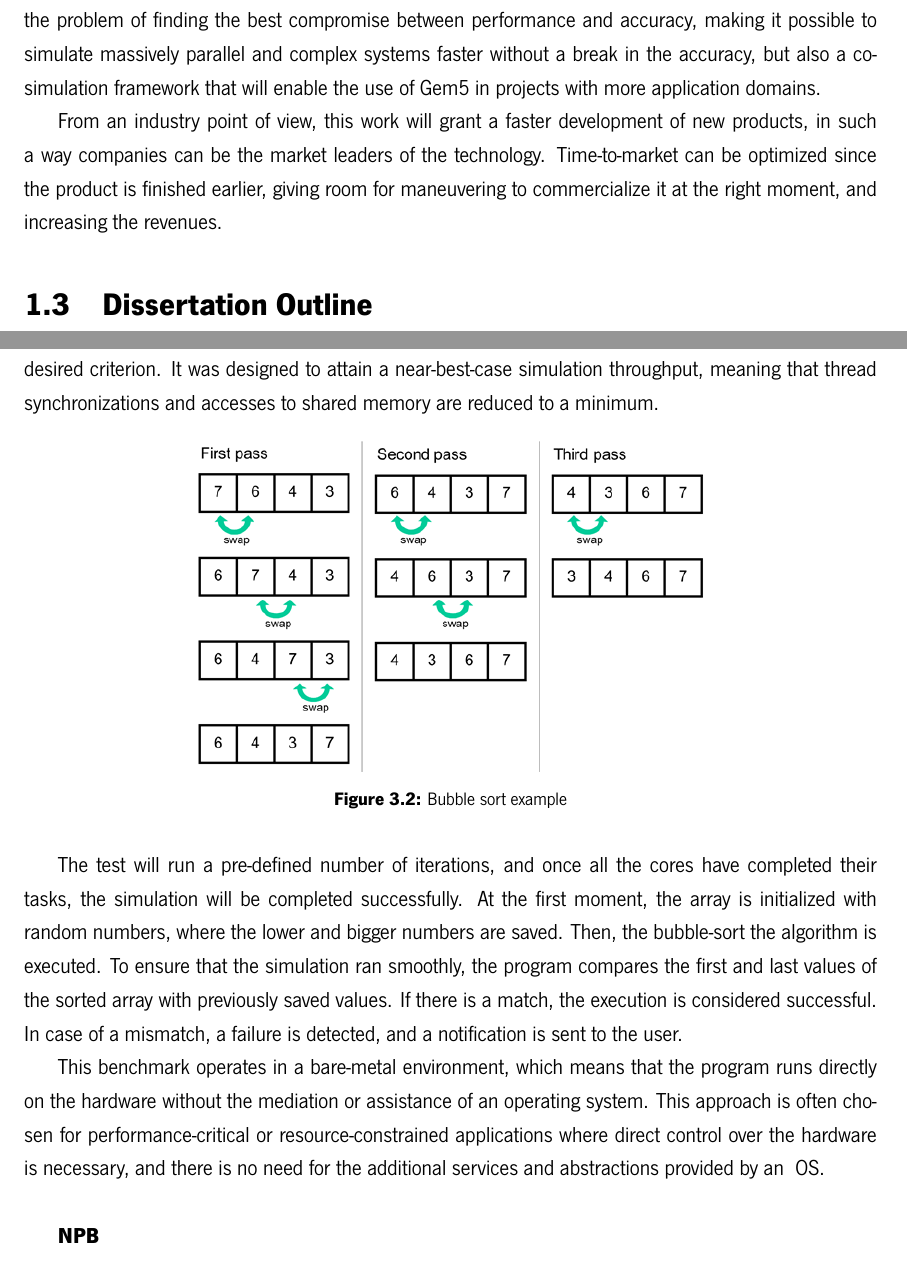
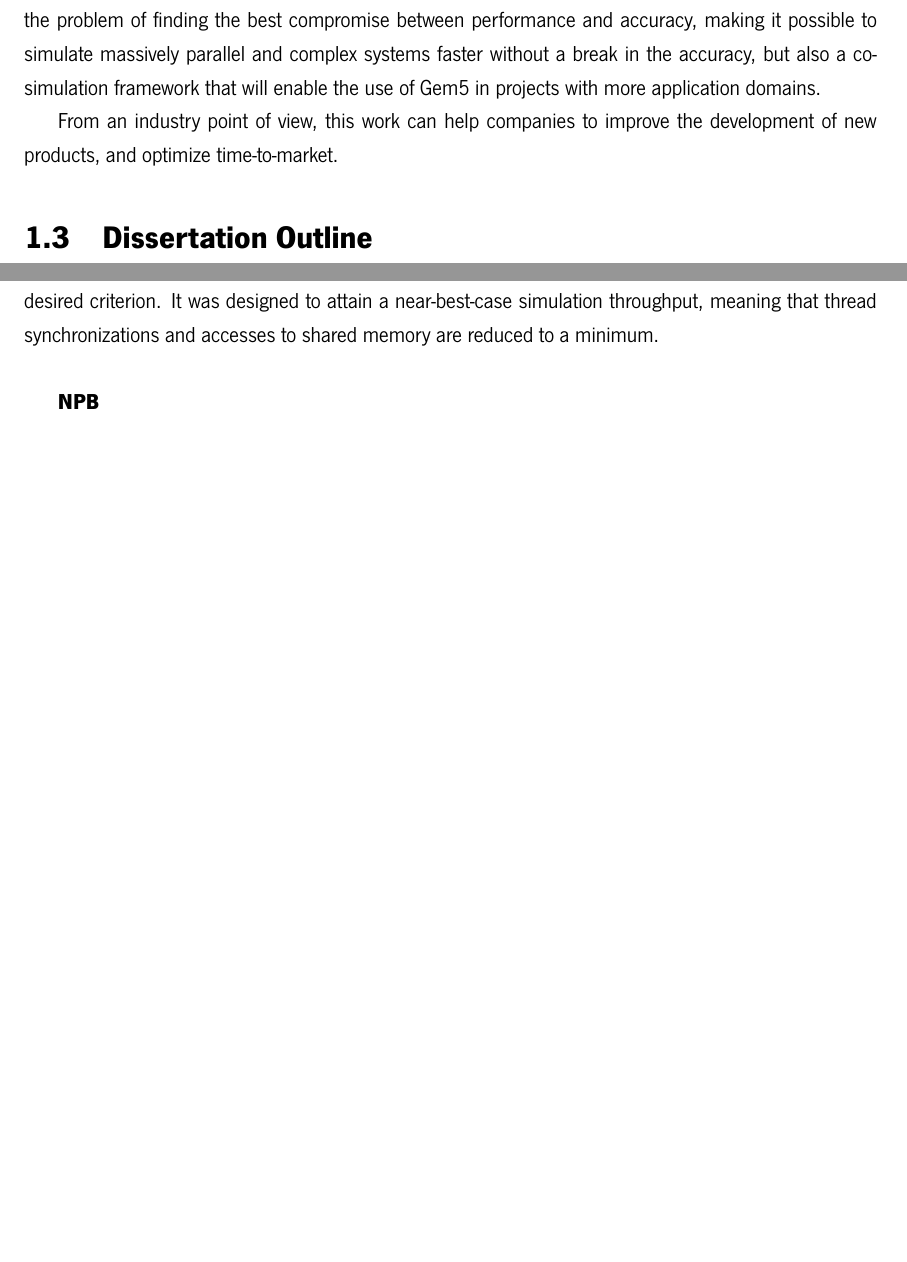
Before and after one commit to HugoRibeiro-A88287-UM/MasterThesis, a LaTeX thesis (main.tex, which reads chapters/1_Introduction.tex, chapters/3_DynamicQuantumExtension.tex): two parts of pages 20 and 62 of 122 before the commit and two parts of pages 20 and 62 of 121 after it, joined at a grey line, cut so that both start at the same text, the shorter picture padded with empty space. Compiled offline with XeLaTeX.

Commit message:
Small improvements

```diff
--- a/chapters/1_Introduction.tex
+++ b/chapters/1_Introduction.tex
@@ -73,9 +73,7 @@ finding the best compromise between performance and accuracy, making it possible
 massively parallel and complex systems faster without a break in the accuracy, but also a co-simulation framework that will enable the use
 of Gem5 in projects with more application domains.
 
-From an industry point of view, this work will grant a faster development of new products, in such a way companies can be the market leaders
-of the technology. Time-to-market can be optimized since the product is finished earlier, giving room for maneuvering to commercialize it at the
-right moment, and increasing the revenues.
+From an industry point of view, this work can help companies to improve the development of new products, and optimize time-to-market.
 
 \section{Dissertation Outline}
 
--- a/chapters/3_DynamicQuantumExtension.tex
+++ b/chapters/3_DynamicQuantumExtension.tex
@@ -169,26 +170,26 @@ positioned at the top. The algorithm employed for this task is quite straightfor
 examining each element in turn. In each iteration, the algorithm compares the current element with the subsequent one, and if the latter is
 smaller, the values are swapped. This process continues until the entire array is sorted according to the desired criterion. It was designed
 to attain a near-best-case simulation throughput, meaning that thread synchronizations and accesses to shared memory are reduced to a minimum.
+\newline
+% \begin{figure}[H]
+% 	\centering
+%  	\includegraphics[width=0.6\linewidth]{Images/bubble_sort.png}
+%  	\caption{Bubble sort example}
+% 	 \label{fig_bubble_sort}
+% \end{figure}
 
-\begin{figure}[H]
-	\centering
- 	\includegraphics[width=0.6\linewidth]{Images/bubble_sort.png}
- 	\caption{Bubble sort example}
-	 \label{fig_bubble_sort}
-\end{figure}
+% The test will run a pre-defined number of iterations, and
+% once all the cores have completed their tasks, the simulation will be completed successfully. At the first moment, the array
+% is initialized with random numbers, where the lower and bigger numbers are saved. Then, the bubble-sort
+% the algorithm is executed. To ensure that the simulation ran smoothly, the program compares the first and last values of
+% the sorted array with previously saved values. If there is a match, the execution is considered successful. In case of a
+% mismatch, a failure is detected, and a notification is sent to the user.
 
-The test will run a pre-defined number of iterations, and
-once all the cores have completed their tasks, the simulation will be completed successfully. At the first moment, the array
-is initialized with random numbers, where the lower and bigger numbers are saved. Then, the bubble-sort
-the algorithm is executed. To ensure that the simulation ran smoothly, the program compares the first and last values of
-the sorted array with previously saved values. If there is a match, the execution is considered successful. In case of a
-mismatch, a failure is detected, and a notification is sent to the user.
+% This benchmark operates in a bare-metal environment, which means that the program runs directly on the hardware without the mediation or
+% assistance of an operating system. This approach is often chosen for
+% performance-critical or resource-constrained applications where direct control over the hardware is necessary, and there is no need for the
+% additional services and abstractions provided by an \gls{os}.
 
-This benchmark operates in a bare-metal environment, which means that the program runs directly on the hardware without the mediation or
-assistance of an operating system. This approach is often chosen for
-performance-critical or resource-constrained applications where direct control over the hardware is necessary, and there is no need for the
-additional services and abstractions provided by an \gls{os}.
-\newline
 
 \textbf{NPB}
 \newline
```
Also changed, not shown: chapters/5_Conclusion.tex (+1 -1 lines), Images/ResetVsHost.png, chapters/1_Introduction.tex (2 more changed lines), chapters/3_DynamicQuantumExtension.tex (5 more changed lines), 6 other files.
